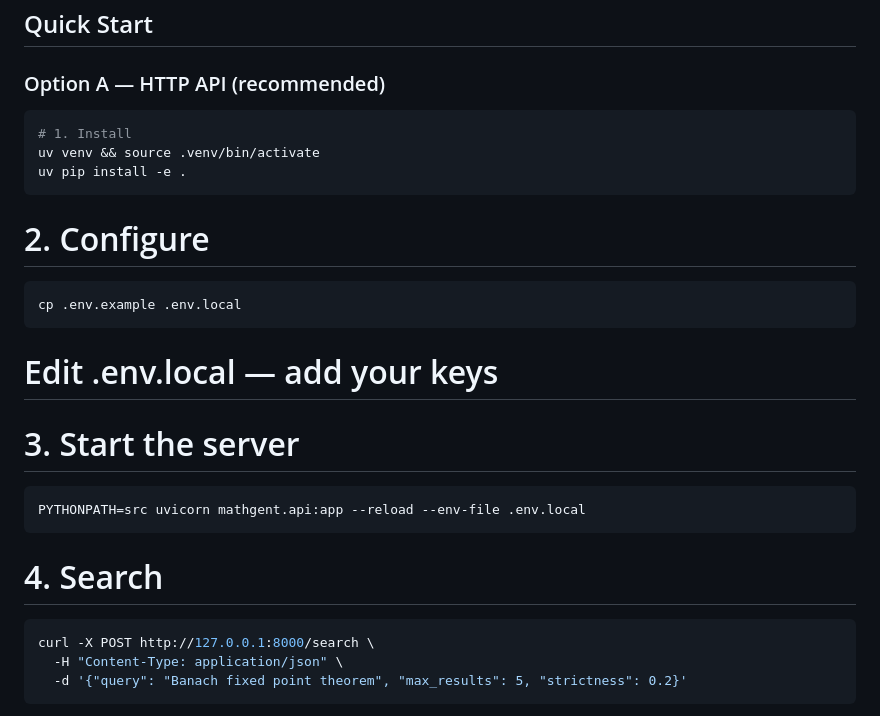
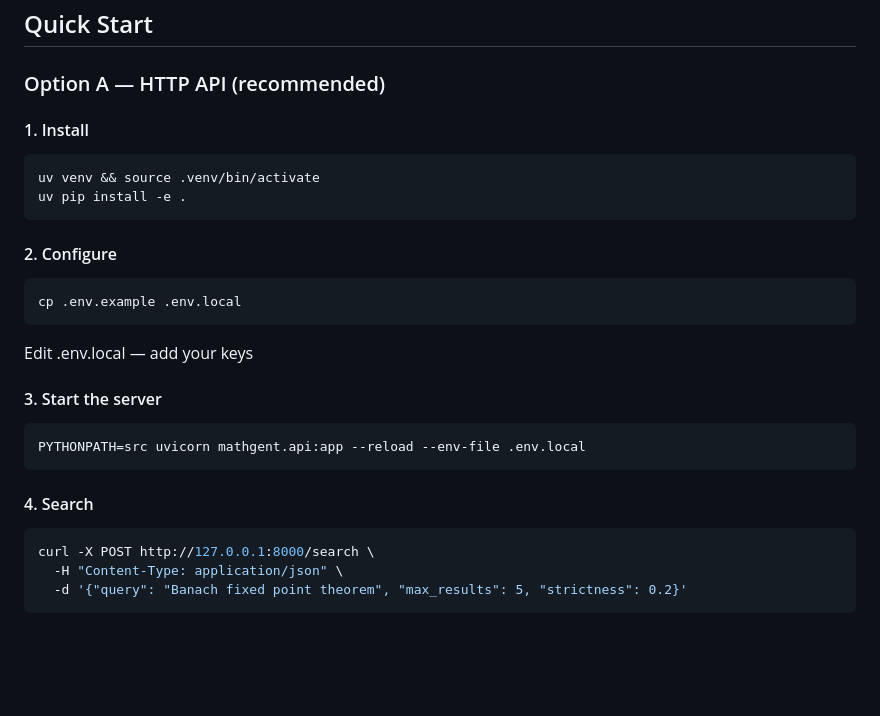
Before and after one commit to dsleo/pullback, a Markdown page: README.md, the part around the change. Rendered like a GitHub page; blank space fills up the shorter version.

Commit message:
Revise Quick Start instructions in README
Updated installation and configuration steps in README.

````diff
--- a/README.md
+++ b/README.md
@@ -69,25 +69,26 @@ Ranked results — each with the matched theorem snippet
 ## Quick Start
 
 ### Option A — HTTP API (recommended)
+#### 1. Install
 
 ```bash
-# 1. Install
 uv venv && source .venv/bin/activate
 uv pip install -e .
 ```
 
-# 2. Configure
+#### 2. Configure
 ```bash
 cp .env.example .env.local
 ```
-# Edit .env.local — add your keys
 
-# 3. Start the server
+Edit .env.local — add your keys
+
+#### 3. Start the server
 ```bash
 PYTHONPATH=src uvicorn mathgent.api:app --reload --env-file .env.local
 ```
 
-# 4. Search
+#### 4. Search
 ```bash
 curl -X POST http://127.0.0.1:8000/search \
   -H "Content-Type: application/json" \
````
